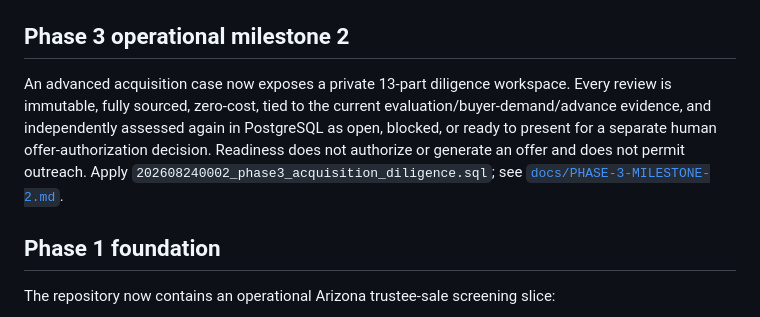
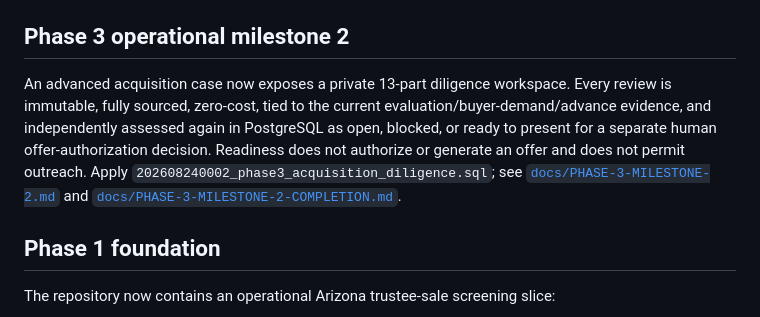
Before and after one commit to gemmaserenity/gns-success-wholesale-engine, a Markdown page: README.md, the part around the change. Drawn GitHub-style.

Commit message:
Record Phase 3 milestone 2 completion

```diff
--- a/README.md
+++ b/README.md
@@ -67,7 +67,7 @@ The private Seller Inquiries desk now connects one inbound inquiry to cited zero
 
 ## Phase 3 operational milestone 2
 
-An advanced acquisition case now exposes a private 13-part diligence workspace. Every review is immutable, fully sourced, zero-cost, tied to the current evaluation/buyer-demand/advance evidence, and independently assessed again in PostgreSQL as open, blocked, or ready to present for a separate human offer-authorization decision. Readiness does not authorize or generate an offer and does not permit outreach. Apply `202608240002_phase3_acquisition_diligence.sql`; see [`docs/PHASE-3-MILESTONE-2.md`](docs/PHASE-3-MILESTONE-2.md).
+An advanced acquisition case now exposes a private 13-part diligence workspace. Every review is immutable, fully sourced, zero-cost, tied to the current evaluation/buyer-demand/advance evidence, and independently assessed again in PostgreSQL as open, blocked, or ready to present for a separate human offer-authorization decision. Readiness does not authorize or generate an offer and does not permit outreach. Apply `202608240002_phase3_acquisition_diligence.sql`; see [`docs/PHASE-3-MILESTONE-2.md`](docs/PHASE-3-MILESTONE-2.md) and [`docs/PHASE-3-MILESTONE-2-COMPLETION.md`](docs/PHASE-3-MILESTONE-2-COMPLETION.md).
 
 ## Phase 1 foundation
 
```
Also changed, not shown: docs/PHASE-3-MILESTONE-2-COMPLETION.md (added, +41 -0 lines).
